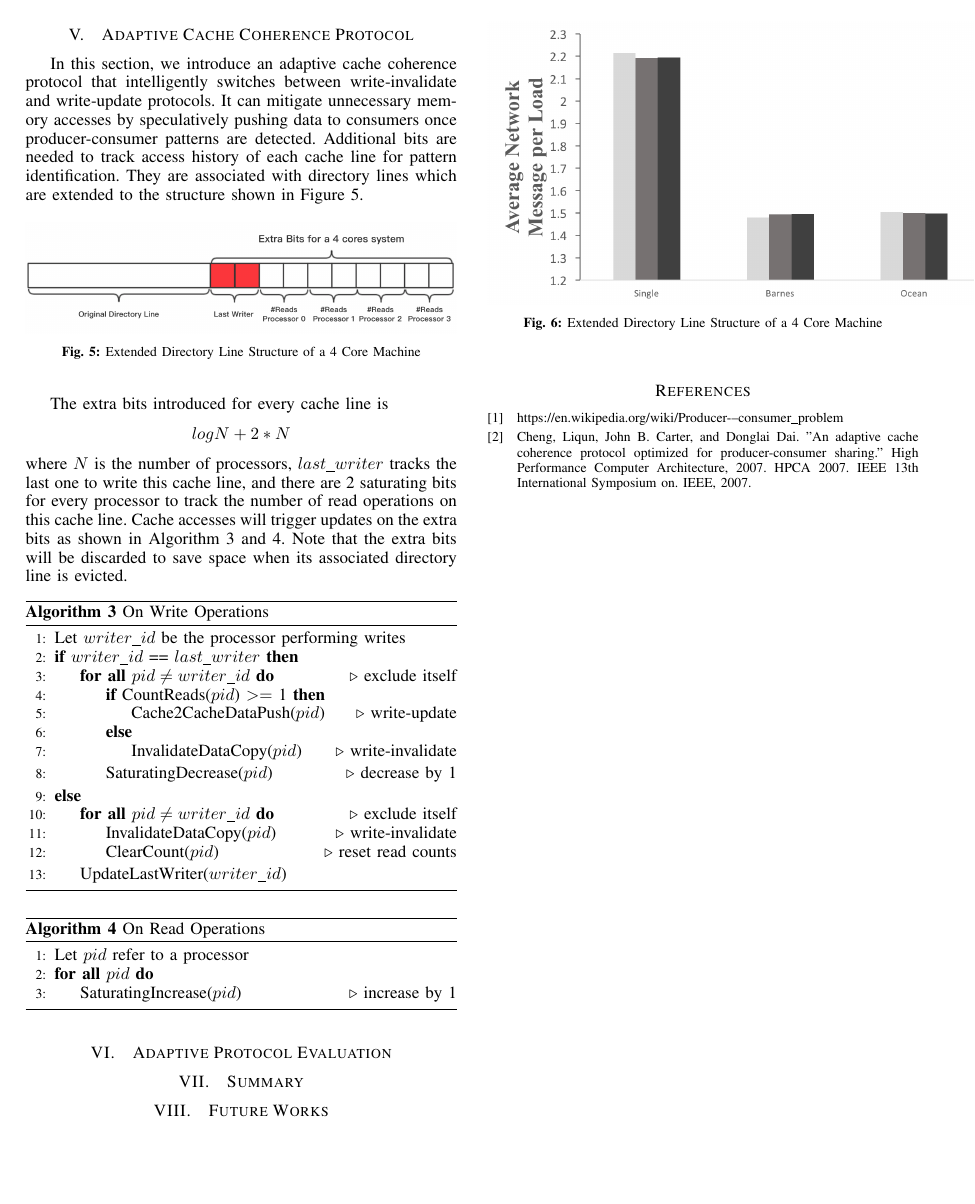
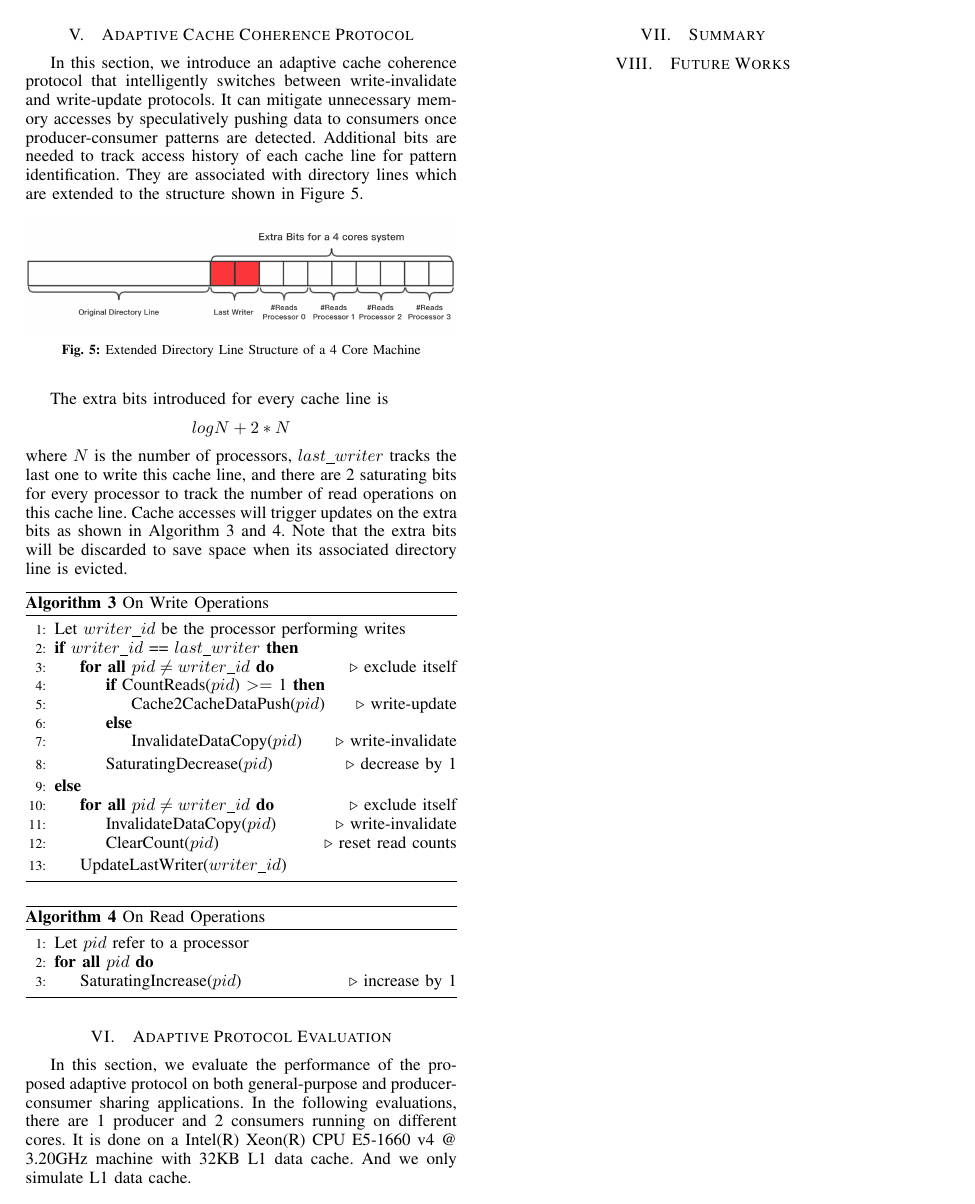
Before and after one commit to lihao98722/15740-Computer-Architecture-Final-Project, a LaTeX paper (report/main.tex): page 3 of 3 before the commit and page 3 of 4 after it. Compiled offline with pdfLaTeX.

Commit message:
updated report

```diff
--- a/report/main.tex
+++ b/report/main.tex
@@ -224,17 +224,19 @@ where $N$ is the number of processors, $last\_writer$ tracks the last one to wri
 
 
 \section{Adaptive Protocol Evaluation}
-
-\begin{figure}[!h]
-\centering
-\captionsetup{justification=centering}
-\includegraphics[width=7.35in,height=2.3in]{avg_network_msg_per_load.png}
-\caption{Extended Directory Line Structure of a 4 Core Machine}
-\label{123}
-\end{figure}
-% \FloatBarrier
+In this section, we evaluate the performance of the proposed adaptive protocol on both general-purpose and producer-consumer sharing applications. In the following evaluations, there are 1 producer and 2 consumers running on different cores. It is done on a Intel(R) Xeon(R) CPU E5-1660 v4 @ 3.20GHz machine with 32KB L1 data cache. And we only simulate L1 data cache.
 
 
+% \begin{figure}[!h]
+% \centering
+% \captionsetup{justification=centering}
+% \includegraphics[width=7.35in,height=2.3in]{avg_network_msg_per_load.png}
+% \caption{Extended Directory Line Structure of a 4 Core Machine}
+% \label{123}
+% \end{figure}
+% % \FloatBarrier
+
+\newpage
 
 \section{Summary}
 
```
Also changed, not shown: report/main.pdf.
